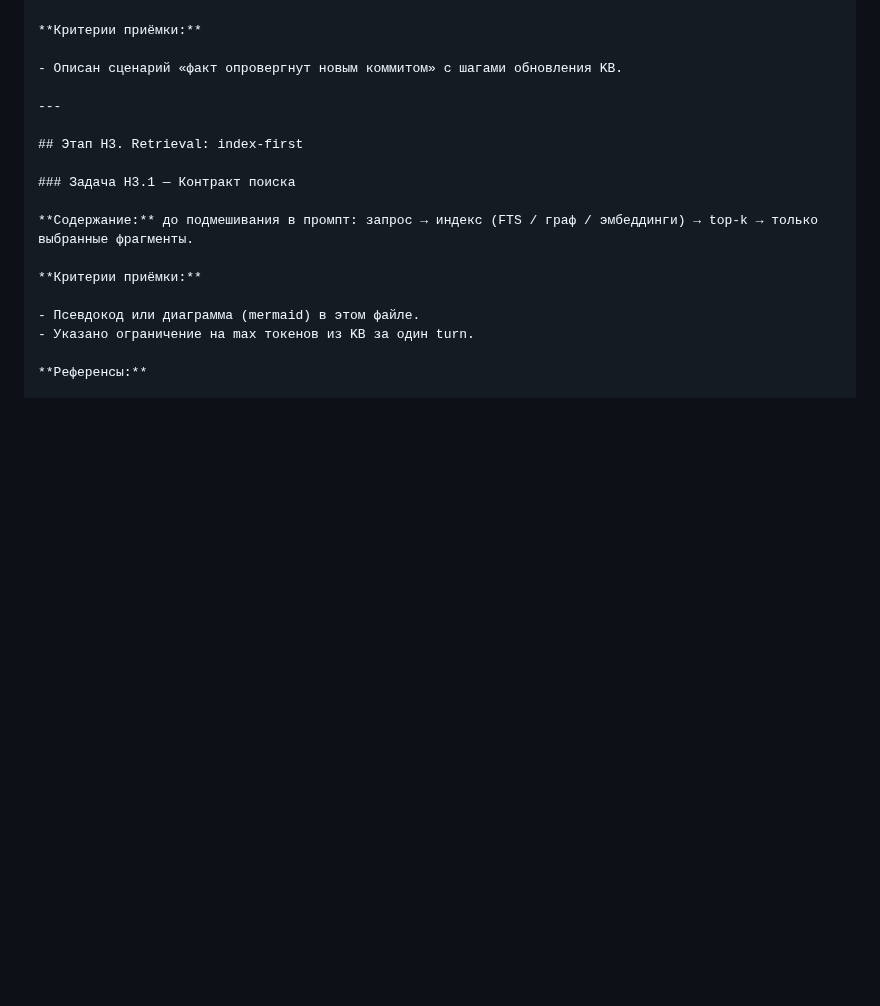
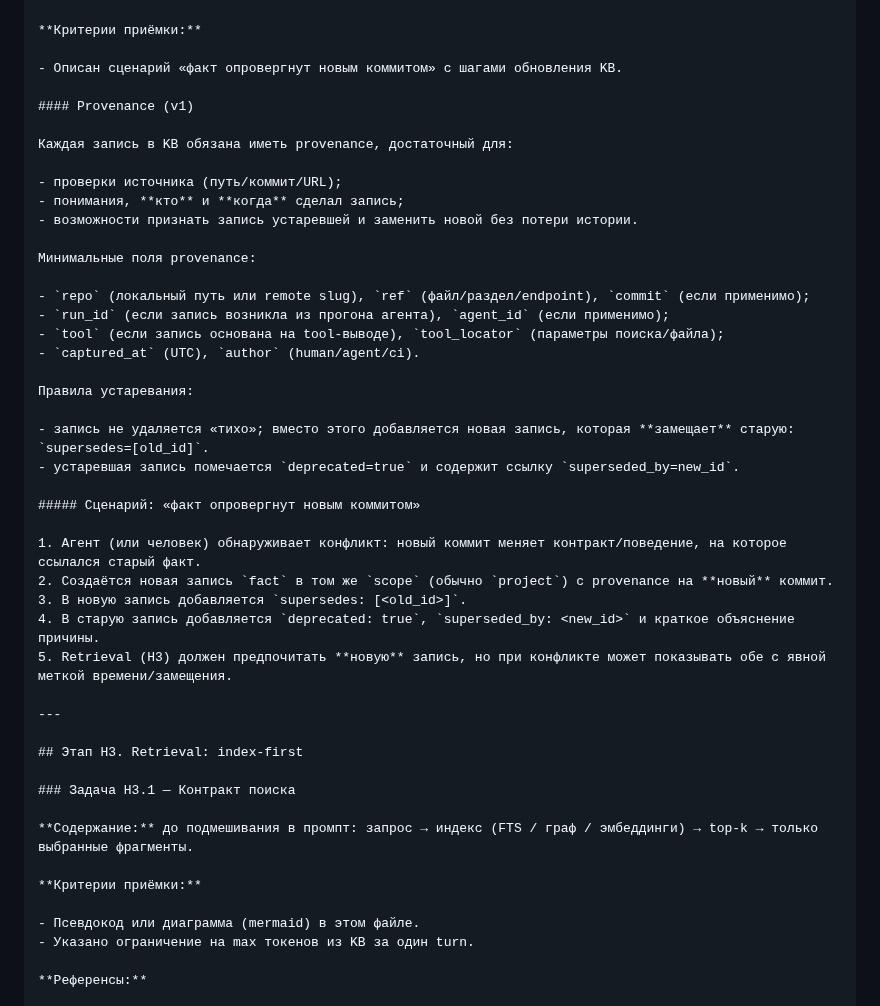
Before and after one commit to artsmi/ailit-agent, a Markdown page: plan/workflow-hybrid-memory-mcp.md, the part around the change. GitHub-like rendering; blank space fills up the shorter version.

Commit message:
docs(hybrid): H2.2 provenance + сценарий supersedes/устаревания
Made-with: Cursor

```diff
--- a/plan/workflow-hybrid-memory-mcp.md
+++ b/plan/workflow-hybrid-memory-mcp.md
@@ -340,6 +340,34 @@ author: human
 
 - Описан сценарий «факт опровергнут новым коммитом» с шагами обновления KB.
 
+#### Provenance (v1)
+
+Каждая запись в KB обязана иметь provenance, достаточный для:
+
+- проверки источника (путь/коммит/URL);
+- понимания, **кто** и **когда** сделал запись;
+- возможности признать запись устаревшей и заменить новой без потери истории.
+
+Минимальные поля provenance:
+
+- `repo` (локальный путь или remote slug), `ref` (файл/раздел/endpoint), `commit` (если применимо);
+- `run_id` (если запись возникла из прогона агента), `agent_id` (если применимо);
+- `tool` (если запись основана на tool‑выводе), `tool_locator` (параметры поиска/файла);
+- `captured_at` (UTC), `author` (human/agent/ci).
+
+Правила устаревания:
+
+- запись не удаляется «тихо»; вместо этого добавляется новая запись, которая **замещает** старую: `supersedes=[old_id]`.
+- устаревшая запись помечается `deprecated=true` и содержит ссылку `superseded_by=new_id`.
+
+##### Сценарий: «факт опровергнут новым коммитом»
+
+1. Агент (или человек) обнаруживает конфликт: новый коммит меняет контракт/поведение, на которое ссылался старый факт.
+2. Создаётся новая запись `fact` в том же `scope` (обычно `project`) с provenance на **новый** коммит.
+3. В новую запись добавляется `supersedes: [<old_id>]`.
+4. В старую запись добавляется `deprecated: true`, `superseded_by: <new_id>` и краткое объяснение причины.
+5. Retrieval (H3) должен предпочитать **новую** запись, но при конфликте может показывать обе с явной меткой времени/замещения.
+
 ---
 
 ## Этап H3. Retrieval: index-first
```
